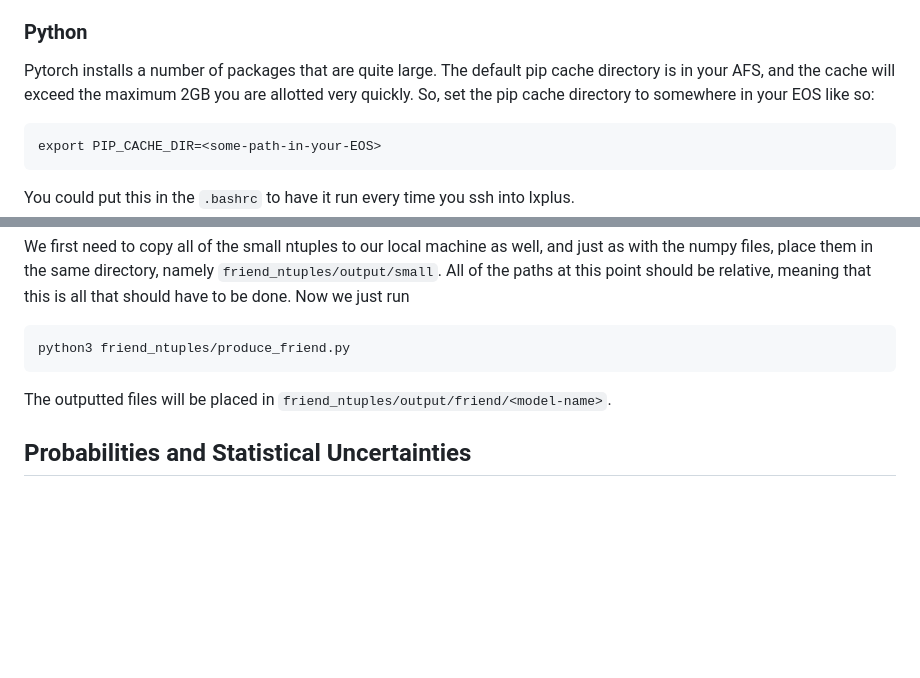
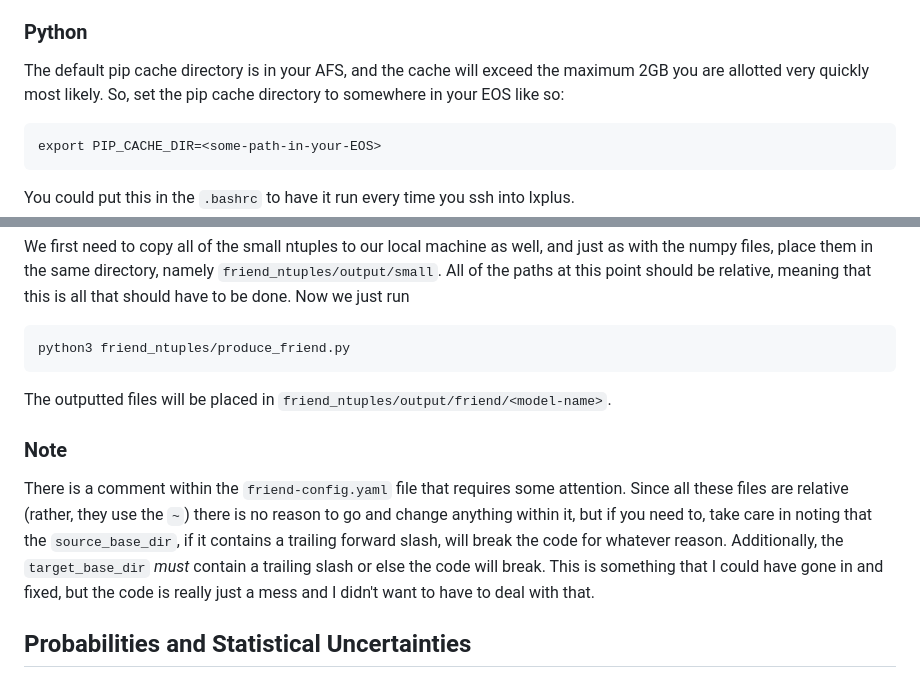
Before and after one commit to champso1/lq-asym, a Markdown page: README.md, 2 parts joined by grey strips. GitHub-like rendering; blank space fills up the shorter version.

````diff
--- a/README.md
+++ b/README.md
@@ -14,7 +14,7 @@ The ntuples should be copied from wherever they are in ATLAS's EOS to somewhere
 A few of these steps require HTCondor usage, and currently there isn't support for running jobs from EOS. Because of this, create an identical folder in your AFS called `lq-asym`, then copy (or move, if you'd like) the `jobs` and `.condor` folders from the project into this new AFS folder. Any time I reference running HTCondor jobs, then we are considering these directories from within your AFS, not the EOS ones.
 
 ### Python
-Pytorch installs a number of packages that are quite large. The default pip cache directory is in your AFS, and the cache will exceed the maximum 2GB you are allotted very quickly. So, set the pip cache directory to somewhere in your EOS like so:
+The default pip cache directory is in your AFS, and the cache will exceed the maximum 2GB you are allotted very quickly most likely. So, set the pip cache directory to somewhere in your EOS like so:
 
 ```
 export PIP_CACHE_DIR=<some-path-in-your-EOS>
@@ -115,6 +104,11 @@ python3 friend_ntuples/produce_friend.py
 ```
 
 The outputted files will be placed in `friend_ntuples/output/friend/<model-name>`.
+
+### Note
+
+There is a comment within the `friend-config.yaml` file that requires some attention. Since all these files are relative (rather, they use the `~`) there is no reason to go and change anything within it, but if you need to, take care in noting that the `source_base_dir`, if it contains a trailing forward slash, will break the code for whatever reason. Additionally, the `target_base_dir` _must_ contain a trailing slash or else the code will break. This is something that I could have gone in and fixed, but the code is really just a mess and I didn't want to have to deal with that.
+
 
 
 
````
Also changed, not shown: other parts of README.md (+18 -17 lines).
